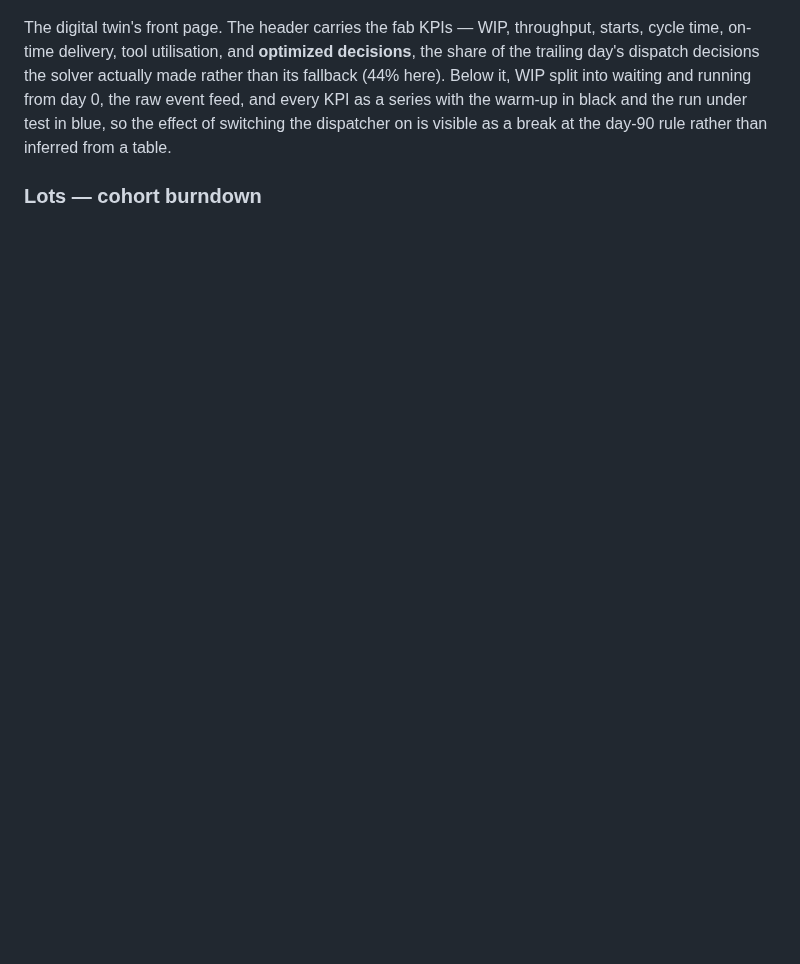
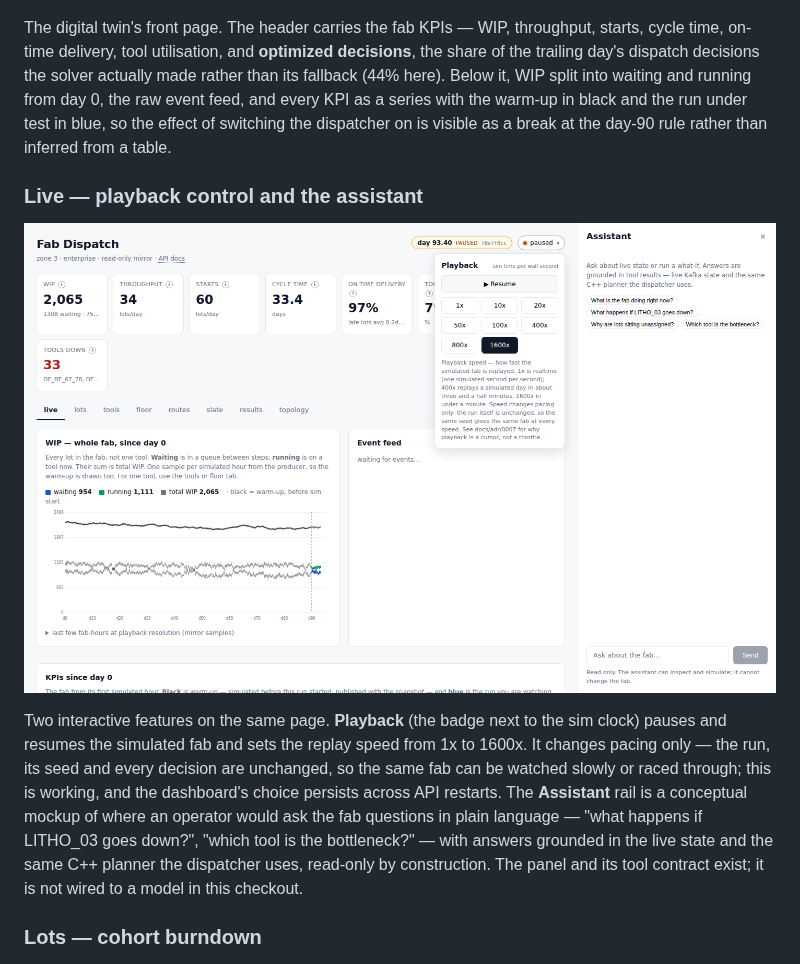
Before and after one commit to altonalexander/fab-optimization, a Markdown page: README.md, the part around the change. Drawn GitHub-style; pictures changed too: docs/screenshots/live-controls.png (added); blank space fills up the shorter version.

Commit message:
README tour: playback control and assistant rail on the live page
Co-Authored-By: Claude Fable 5 <noreply@anthropic.com>
Claude-Session: https://claude.ai/code/session_013AEQWXnqfUe5GqHVavaMmw

```diff
--- a/README.md
+++ b/README.md
@@ -54,6 +54,21 @@ split into waiting and running from day 0, the raw event feed, and every KPI
 as a series with the warm-up in black and the run under test in blue, so the
 effect of switching the dispatcher on is visible as a break at the day-90
 rule rather than inferred from a table.
+
+### Live — playback control and the assistant
+![live-controls](docs/screenshots/live-controls.png)
+
+Two interactive features on the same page. **Playback** (the badge next to
+the sim clock) pauses and resumes the simulated fab and sets the replay
+speed from 1x to 1600x. It changes pacing only — the run, its seed and every
+decision are unchanged, so the same fab can be watched slowly or raced
+through; this is working, and the dashboard's choice persists across API
+restarts. The **Assistant** rail is a conceptual mockup of where an
+operator would ask the fab questions in plain language — "what happens if
+LITHO_03 goes down?", "which tool is the bottleneck?" — with answers
+grounded in the live state and the same C++ planner the dispatcher uses,
+read-only by construction. The panel and its tool contract exist; it is not
+wired to a model in this checkout.
 
 ### Lots — cohort burndown
 ![lots](docs/screenshots/lots.png)
```
Also changed, not shown: docs/screenshots/live copy.png (added).
